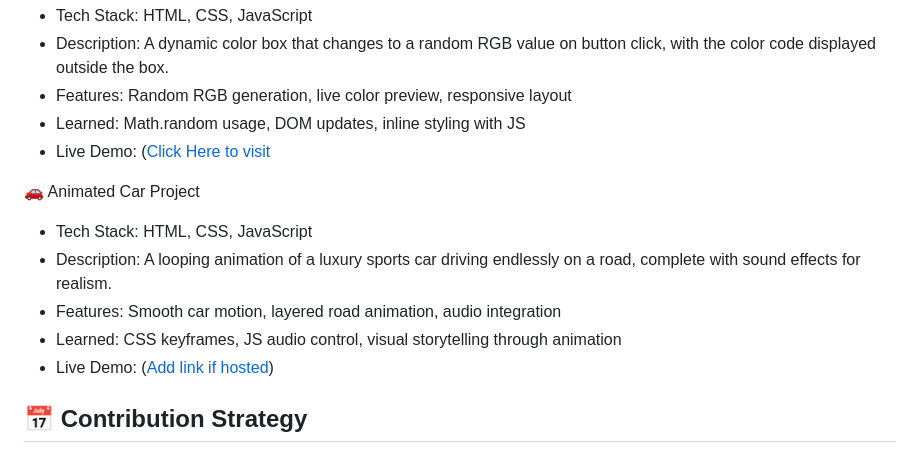
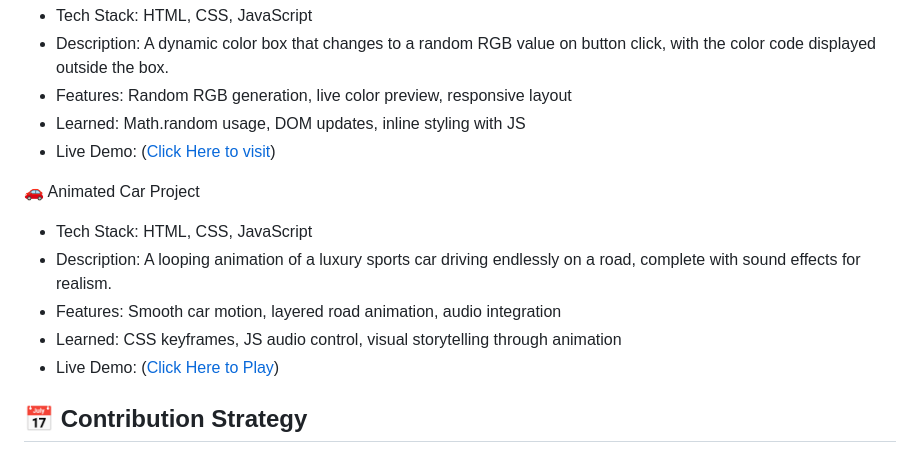
Before and after one commit to Param141/Web-Development-Projects, a Markdown page: README.md, the part around the change. Rendered like a GitHub page.

```diff
--- a/README.md
+++ b/README.md
@@ -59,14 +59,14 @@ Instead of scattering projects across multiple repositories, I've brought them t
 - Description: A dynamic color box that changes to a random RGB value on button click, with the color code displayed outside the box.
 - Features: Random RGB generation, live color preview, responsive layout
 - Learned: Math.random usage, DOM updates, inline styling with JS
-- Live Demo: ([Click Here to visit](https://param141.github.io/Web_Development_Projects/random_color_generator)
+- Live Demo: ([Click Here to visit](https://param141.github.io/Web_Development_Projects/random_color_generator))
 
 🚗 Animated Car Project
 - Tech Stack: HTML, CSS, JavaScript
 - Description: A looping animation of a luxury sports car driving endlessly on a road, complete with sound effects for realism.
 - Features: Smooth car motion, layered road animation, audio integration
 - Learned: CSS keyframes, JS audio control, visual storytelling through animation
-- Live Demo: ([Add link if hosted](https://param141.github.io/Web_Development_Projects/Animated_car))
+- Live Demo: ([Click Here to Play](https://param141.github.io/Web_Development_Projects/Animated_car))
 
 
 
```
